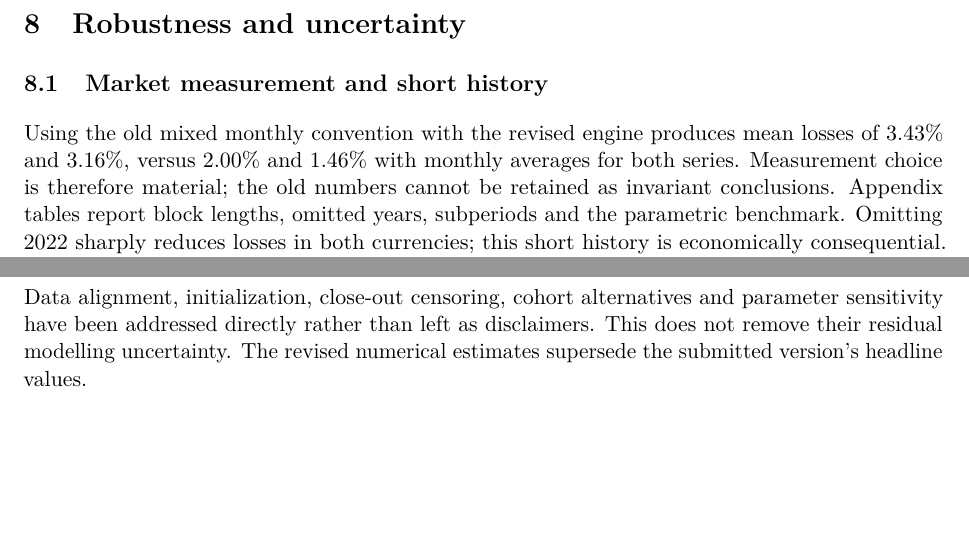
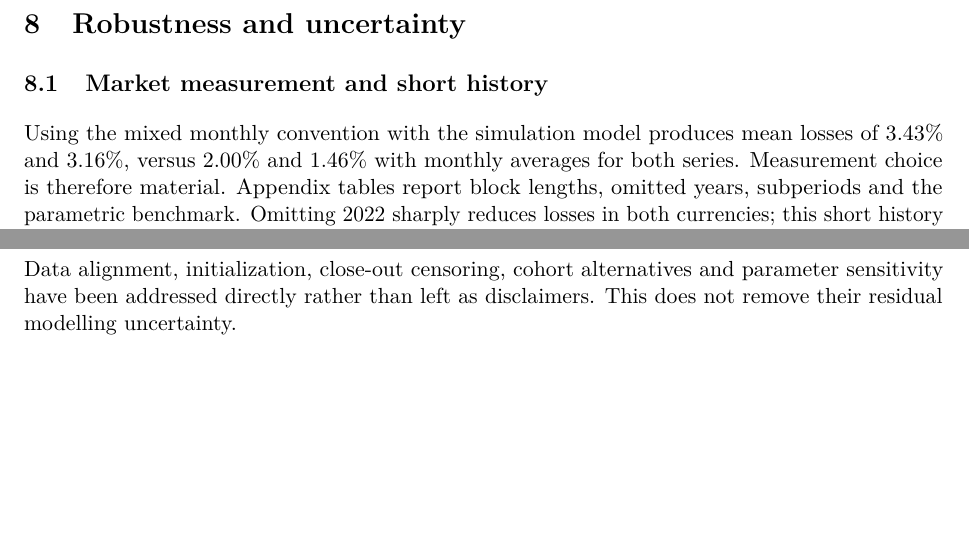
Before and after one commit to nikorokni/local-currency-defi-solvency-stress-test, a LaTeX paper (manuscript/main.tex): two parts of pages 12 and 13 of 18, joined at a grey line, cut so that both start at the same text. Compiled offline with pdfLaTeX.

Commit message:
Prepare clean journal manuscript without revision label and title date

```diff
--- a/manuscript/main.tex
+++ b/manuscript/main.tex
@@ -15,7 +15,7 @@
 \input{../tables/numbers}
 \title{Local-Currency DeFi Lending under Joint FX and Crypto Shocks:\\A Path-Dependent Credit-Loss Stress Test}
 \author{Niko Rokni Lamouki\textsuperscript{1}\quad Salma Soofiyan\textsuperscript{1}\quad Julie Wall\textsuperscript{2}\thanks{Corresponding author: \texttt{julie.wall@uwl.ac.uk}.}\\[3pt]\small\textsuperscript{1}School of Architecture, Computing and Engineering, University of East London\\\small London E16 2RD, United Kingdom\\\small\textsuperscript{2}School of Computing and Engineering, University of West London\\\small London W5 5RF, United Kingdom}
-\date{Revised manuscript -- 28 September 2026}
+\date{}
 \begin{document}
 \maketitle
 \begin{abstract}
@@ -207,7 +207,7 @@ Survivor and liquidated effects in Table~\ref{tab:borrower} divide pooled effect
 
 \section{Robustness and uncertainty}
 \subsection{Market measurement and short history}
-Using the old mixed monthly convention with the revised engine produces mean losses of \ArsMixedLoss{} and \TryMixedLoss{}, versus \ArsLoss{} and \TryLoss{} with monthly averages for both series. Measurement choice is therefore material; the old numbers cannot be retained as invariant conclusions. Appendix tables report block lengths, omitted years, subperiods and the parametric benchmark. Omitting 2022 sharply reduces losses in both currencies; this short history is economically consequential. The parametric model can yield different tail estimates despite fitting first and second log-return moments.
+Using the mixed monthly convention with the simulation model produces mean losses of \ArsMixedLoss{} and \TryMixedLoss{}, versus \ArsLoss{} and \TryLoss{} with monthly averages for both series. Measurement choice is therefore material. Appendix tables report block lengths, omitted years, subperiods and the parametric benchmark. Omitting 2022 sharply reduces losses in both currencies; this short history is economically consequential. The parametric model can yield different tail estimates despite fitting first and second log-return moments.
 \begin{table}[H]\centering\small\setlength{\tabcolsep}{4pt}
 \caption{ETH adaptive/timely uncertainty. All loss entries are percentages of initial principal. MC halfwidth is $1.96$ times the conditional simulation standard error. Input low/high are 2.5/97.5 percentiles of 100 outer-resampled mean losses; tail low/high are the analogous CVaR$_{99}$ percentiles. They are sensitivity bands, not validated confidence intervals.}\label{tab:uncertainty}\input{../tables/uncertainty}\end{table}
 
@@ -225,7 +225,7 @@ The demonstrated implications are narrow: reporting a gross credit budget as ``p
 
 Several constraints remain. Monthly-average reference marks miss intramonth triggers and executable price paths. Official FX may be inaccessible. The 42-month calibration contains unusual economic regimes, and block resampling assumes enough local stationarity to reuse them. The parameter grid is a design exercise, not an estimated population distribution. Principal and leverage are independent by assumption, while real borrowers can adjust collateral, repay, refinance or default strategically. Auctions sell the entire position, do not simulate order books or induced price feedback, and impose an illustrative linear congestion rule. The funding diagnostic excludes early redemption, endogenous stablecoin prices, legal priority, operational costs, cross-currency hedges and governance recapitalization. Longer data, an executable FX dataset and a separately specified redemption/run model would be required for stronger claims.
 
-Data alignment, initialization, close-out censoring, cohort alternatives and parameter sensitivity have been addressed directly rather than left as disclaimers. This does not remove their residual modelling uncertainty. The revised numerical estimates supersede the submitted version's headline values.
+Data alignment, initialization, close-out censoring, cohort alternatives and parameter sensitivity have been addressed directly rather than left as disclaimers. This does not remove their residual modelling uncertainty.
 
 \section{Conclusion}
 This study provides a transparent counterfactual credit-loss framework linking local-currency debt growth, crypto collateral and liquidation settlement. On the stated monthly-average calibration, the adaptive timely-auction mean losses are \ArsLoss{} and \TryLoss{} for ARS/ETH and TRY/ETH. Principal-weight invariance clarifies the descriptive role of MakerDAO draw sizes, while close-out accounting distinguishes pending sales from executed liquidations. Measurement, economic subperiod and auction assumptions materially affect results. The contribution is a reproducible stress-testing method and an explicit accounting boundary, not evidence that an actual local-currency lending protocol is viable, solvent or safe.
```
Also changed, not shown: manuscript/main.pdf, manuscript/main.tex (4 more changed lines).
